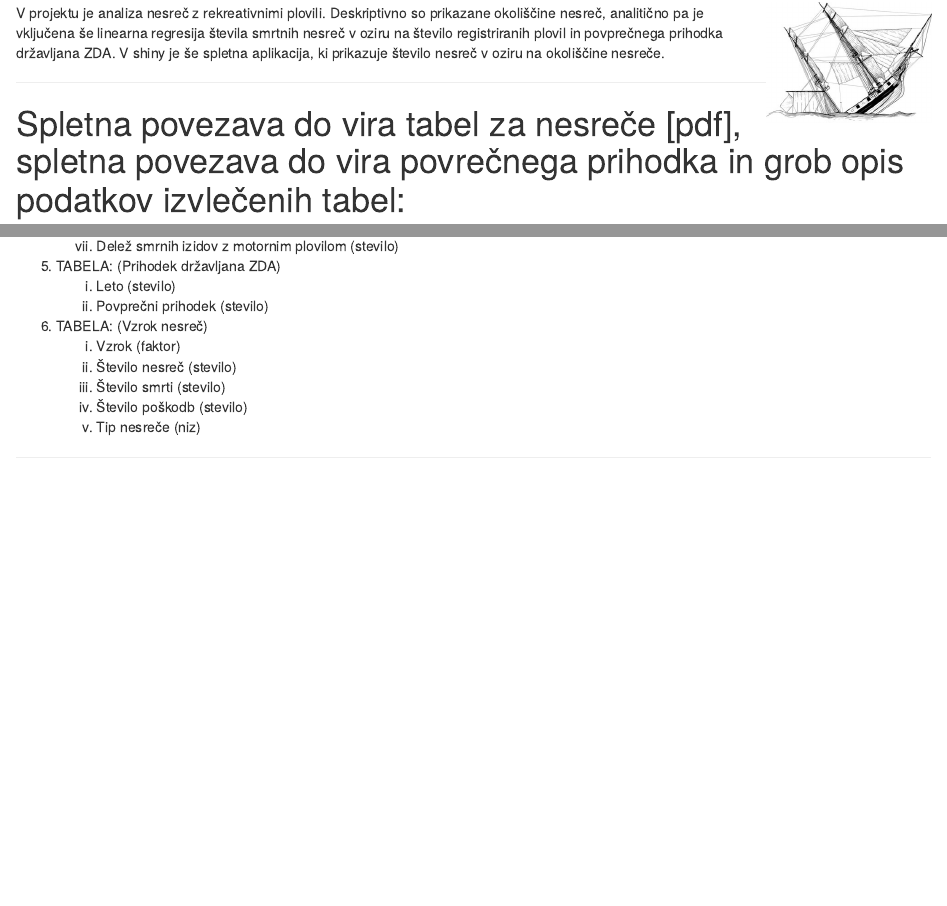
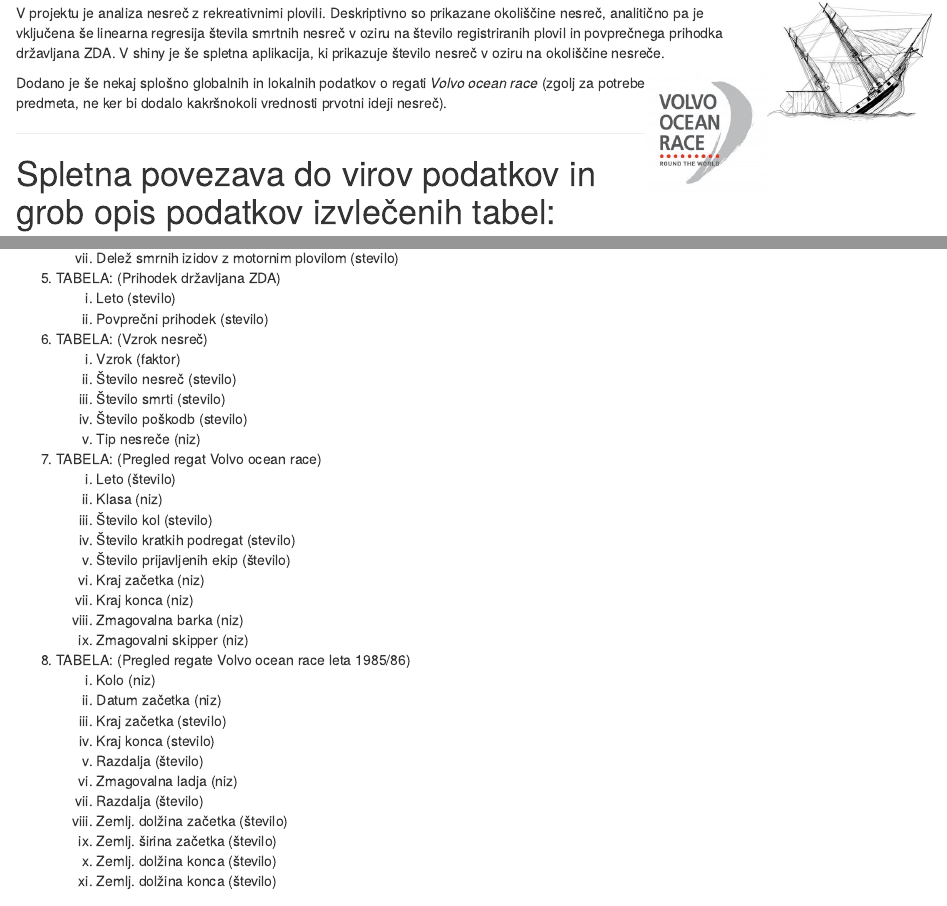
Before and after one commit to borbregant/APPR_Bor, an R Markdown document (projekt.Rmd): the page in a window 1100 px wide, from 210 px down, and a second part further down, joined at a grey line. Rendered offline with R 4.5, knitr and Pandoc, with nearby package versions; drawn as R Markdown's standard HTML page in place of the format the file asks for; some code elsewhere in the file could not run offline.

Commit message:
estetika

```diff
--- a/projekt.Rmd
+++ b/projekt.Rmd
@@ -46,8 +46,14 @@ source("lib/rstudio.r", encoding="UTF-8")
 
 V projektu je analiza nesreč z rekreativnimi plovili. Deskriptivno so prikazane okoliščine nesreč, analitično pa je vključena še linearna regresija števila smrtnih nesreč v oziru na število registriranih plovil in povprečnega prihodka državljana ZDA. V shiny je še spletna aplikacija, ki prikazuje število nesreč v oziru na okoliščine nesreče.
 
+<p align="right">
+  <img align="right" src="slike/volvorace.jpg" height="120" >
+</p>
+
+Dodano je še nekaj splošno globalnih in lokalnih podatkov o regati <i> Volvo ocean race </i> (zgolj za potrebe predmeta, ne ker bi dodalo kakršnokoli vrednosti prvotni ideji nesreč).
+
 ***
-# Spletna povezava do vira tabel za nesreče [pdf], spletna povezava do vira povrečnega prihodka in grob opis podatkov izvlečenih tabel:
+# Spletna povezava do virov podatkov in grob opis podatkov izvlečenih tabel:
 
 [2020 Recreational boating statistics](<https://uscgboating.org/library/accident-statistics/Recreational-Boating-Statistics-2020.pdf>)
 
@@ -114,3 +125,29 @@ source("uvoz/uvoz.r", encoding="UTF-8")
   <li>Tip nesreče   (niz)</li>
 </ol>
 
+7. TABELA: (Pregled regat Volvo ocean race)
+<ol type="i">
+  <li>Leto   (število)</li>
+  <li>Klasa    (niz)</li>
+  <li>Število kol   (stevilo)</li>
+  <li>Število kratkih podregat   (stevilo)</li>
+  <li>Število prijavljenih ekip   (število)</li>
+  <li>Kraj začetka   (niz)</li>
+  <li>Kraj konca   (niz)</li>
+  <li>Zmagovalna barka   (niz)</li>
+  <li>Zmagovalni skipper   (niz)</li>
+</ol>
+
+8. TABELA: (Pregled regate Volvo ocean race leta 1985/86)
+<ol type="i">
+  <li>Kolo   (niz)</li>
+  <li>Datum začetka    (niz)</li>
+  <li>Kraj začetka   (stevilo)</li>
+  <li>Kraj konca   (stevilo)</li>
+  <li>Razdalja   (število)</li>   <!--  NI OK KER NI TIDYDATA,,,, popravi uvoz -->
+  <li>Zmagovalna ladja   (niz)</li>
+  <li>Razdalja   (število)</li>
+  <li>Zemlj. dolžina začetka   (število)</li>
+  <li>Zemlj. širina začetka   (število)</li>
+  <li>Zemlj. dolžina konca   (število)</li>
+  <li>Zemlj. dolžina konca   (število)</li>
```
Also changed, not shown: slike/nesreca.png (deleted), slike/volvorace.jpg (added), projekt.Rmd (15 more changed lines).
